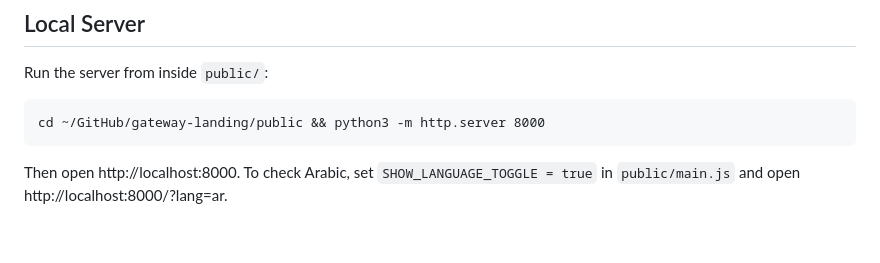
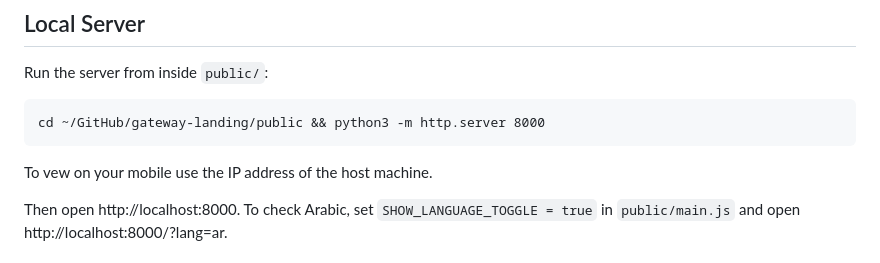
Before and after one commit to ethanels/gateway-landing, a Markdown page: README.md, the part around the change. GitHub-like rendering; blank space fills up the shorter version.

Commit message:
add mobile instructions for local server

````diff
--- a/README.md
+++ b/README.md
@@ -16,6 +16,8 @@ Run the server from inside `public/`:
 ```
 cd ~/GitHub/gateway-landing/public && python3 -m http.server 8000
 ```
+
+To vew on your mobile use the IP address of the host machine.
 
 Then open http://localhost:8000. To check Arabic, set `SHOW_LANGUAGE_TOGGLE = true` in `public/main.js` and open http://localhost:8000/?lang=ar.
 
````
